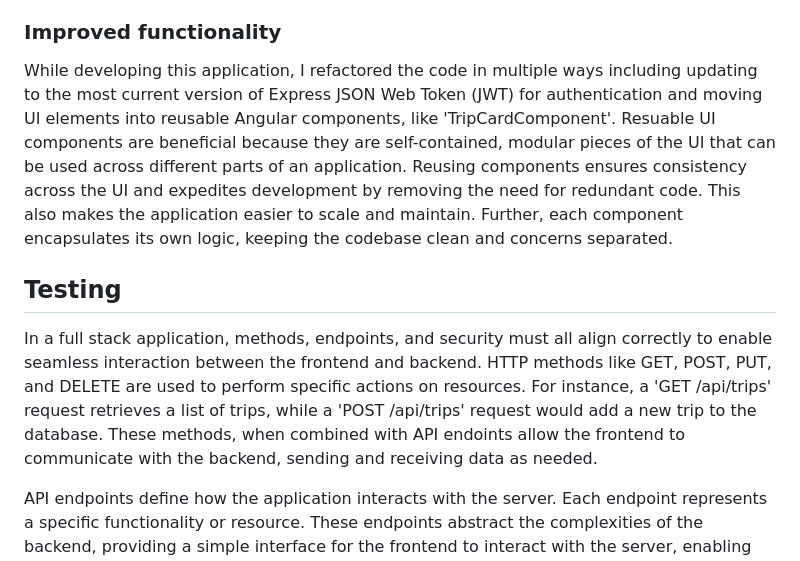
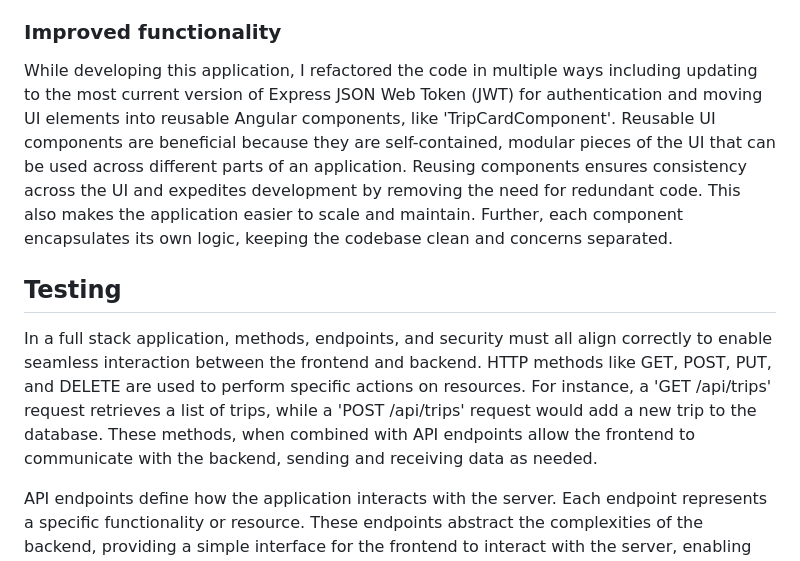
Before and after one commit to mcigliola/Travlr-Getaways, a Markdown page: README.md, the part around the change. Drawn GitHub-style.

```diff
--- a/README.md
+++ b/README.md
@@ -21,11 +21,11 @@ JSON (JavaScript Object Notation) is based on a subset of JS but can be used wit
 
 ### Improved functionality
 
-While developing this application, I refactored the code in multiple ways including updating to the most current version of Express JSON Web Token (JWT) for authentication and moving UI elements into reusable Angular components, like 'TripCardComponent'.  Resuable UI components are beneficial because they are self-contained, modular pieces of the UI that can be used across different parts of an application.  Reusing components ensures consistency across the UI and expedites development by removing the need for redundant code.  This also makes the application easier to scale and maintain.  Further, each component encapsulates its own logic, keeping the codebase clean and concerns separated.
+While developing this application, I refactored the code in multiple ways including updating to the most current version of Express JSON Web Token (JWT) for authentication and moving UI elements into reusable Angular components, like 'TripCardComponent'.  Reusable UI components are beneficial because they are self-contained, modular pieces of the UI that can be used across different parts of an application.  Reusing components ensures consistency across the UI and expedites development by removing the need for redundant code.  This also makes the application easier to scale and maintain.  Further, each component encapsulates its own logic, keeping the codebase clean and concerns separated.
 
 ## Testing
 
-In a full stack application, methods, endpoints, and security must all align correctly to enable seamless interaction between the frontend and backend.  HTTP methods like GET, POST, PUT, and DELETE are used to perform specific actions on resources.  For instance, a 'GET /api/trips' request retrieves a list of trips, while a 'POST /api/trips' request would add a new trip to the database.  These methods, when combined with API endoints allow the frontend to communicate with the backend, sending and receiving data as needed.
+In a full stack application, methods, endpoints, and security must all align correctly to enable seamless interaction between the frontend and backend.  HTTP methods like GET, POST, PUT, and DELETE are used to perform specific actions on resources.  For instance, a 'GET /api/trips' request retrieves a list of trips, while a 'POST /api/trips' request would add a new trip to the database.  These methods, when combined with API endpoints allow the frontend to communicate with the backend, sending and receiving data as needed.
 
 API endpoints define how the application interacts with the server.  Each endpoint represents a specific functionality or resource.  These endpoints abstract the complexities of the backend, providing a simple interface for the frontend to interact with the server, enabling the application to be more modular and scalable.
 
```
